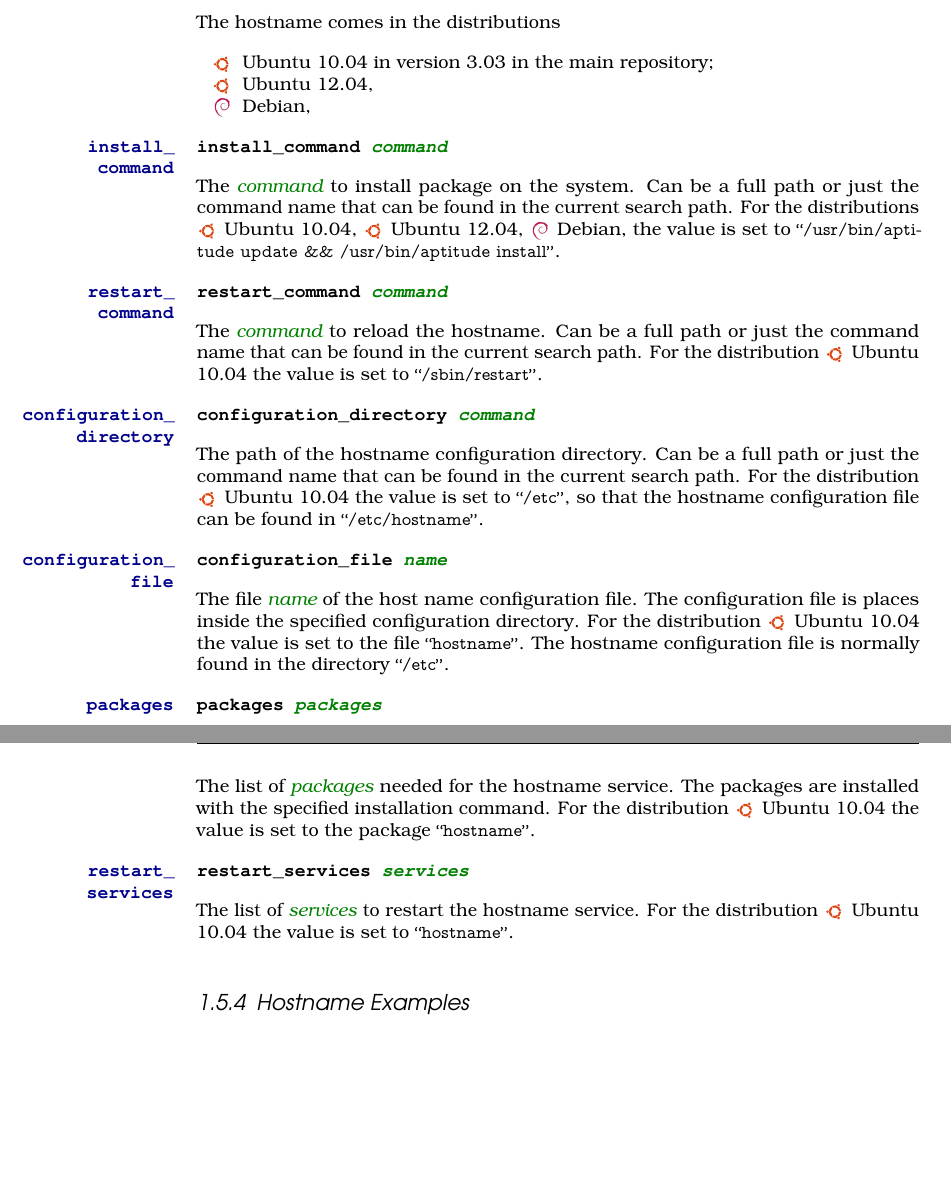
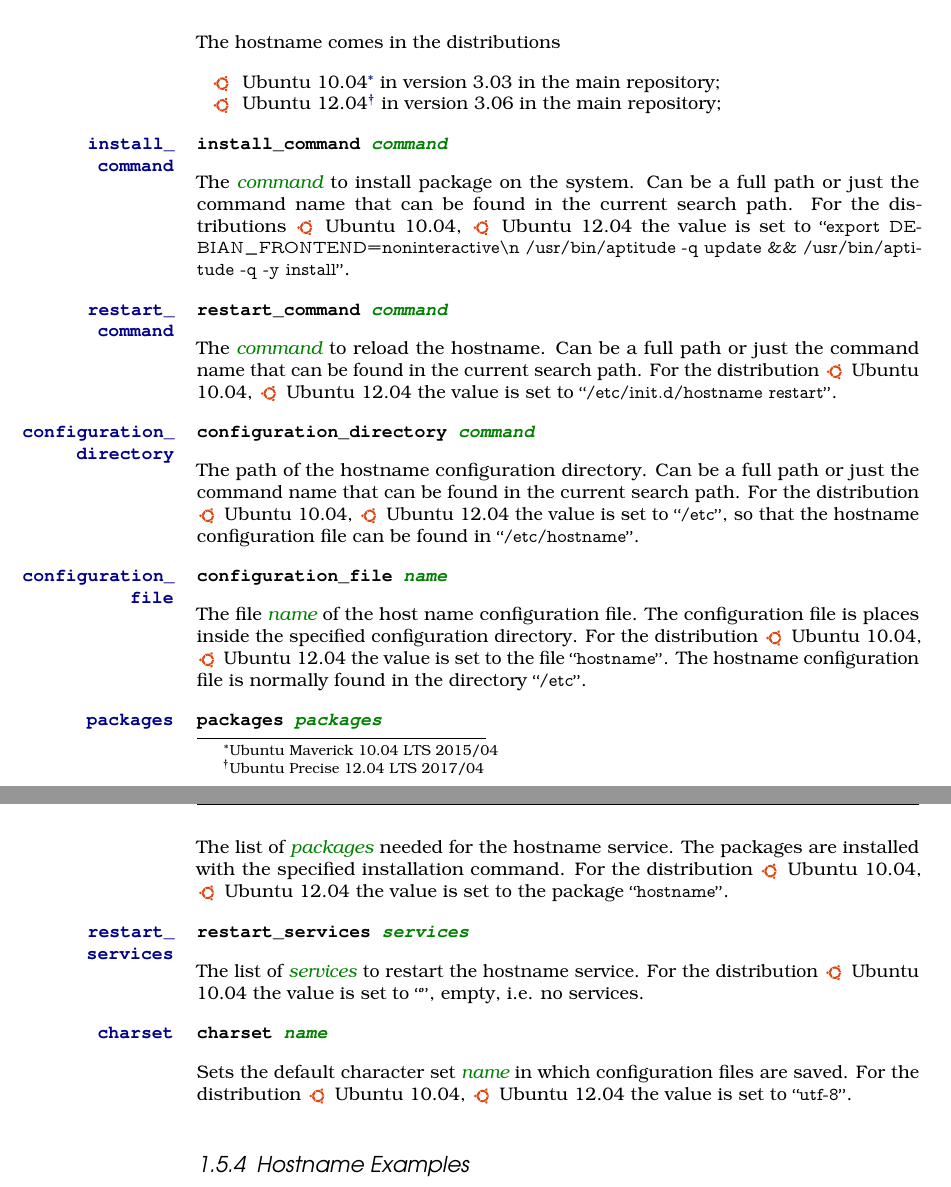
Before and after one commit to devent/sscontrol-docu, a LaTeX document (sscontrol-docu_en.tex, which reads hostname_profile_en.tex): two parts of pages 21 and 22 of 39, joined at a grey line, cut so that both start at the same text, the shorter picture padded with empty space. Compiled offline with pdfLaTeX; an older LaTeX class or package is replaced by its successor.

Commit message:
Update hostname.

```diff
--- a/hostname_profile_en.tex
+++ b/hostname_profile_en.tex
@@ -2,9 +2,8 @@
 
 The hostname comes in the distributions
 \begin{compactitem}
-\item[\TheDistribution{ubuntu}] Ubuntu 10.04 in version 3.03 in the main repository;
-\item[\TheDistribution{ubuntu}] Ubuntu 12.04,
-\item[\TheDistribution{debian}] Debian,
+\item[\TheDistribution{ubuntu}] Ubuntu 10.04\footnote{\TheUbuntuMaverickLTSDate} in version 3.03 in the main repository;
+\item[\TheDistribution{ubuntu}] Ubuntu 12.04\footnote{\TheUbuntuPreciseLTSDate} in version 3.06 in the main repository;
 \end{compactitem}
 
 %% install_command
@@ -16,10 +15,9 @@
 For the distributions
 \begin{inparaitem}
 \item[\TheDistribution{ubuntu}] Ubuntu 10.04,
-\item[\TheDistribution{ubuntu}] Ubuntu 12.04,
-\item[\TheDistribution{debian}] Debian,
+\item[\TheDistribution{ubuntu}] Ubuntu 12.04
 \end{inparaitem}
-the value is set to \qcode{/usr/bin/aptitude update \&\& /usr/bin/aptitude install}.
+the value is set to \qcode{export DEBIAN\_FRONTEND=noninteractive\textbackslash{n} /usr/bin/aptitude -q update \&\& /usr/bin/aptitude -q -y install}.
 
 %% restart_command
 \TheProperty[hostname:restart_command]{restart\_\\command}
@@ -29,9 +27,10 @@
 just the command name that can be found in the current search path.
 For the distribution
 \begin{inparaitem}
-\item[\TheDistribution{ubuntu}] Ubuntu 10.04
+\item[\TheDistribution{ubuntu}] Ubuntu 10.04,
+\item[\TheDistribution{ubuntu}] Ubuntu 12.04
 \end{inparaitem}
-the value is set to \qcode{/sbin/restart}.
+the value is set to \qcode{/etc/init.d/hostname restart}.
 
 %% configuration_directory
 \TheProperty[hostname:configuration_directory]{configuration\_\\directory}
@@ -41,7 +40,8 @@
 just the command name that can be found in the current search path.
 For the distribution
 \begin{inparaitem}
-\item[\TheDistribution{ubuntu}] Ubuntu 10.04
+\item[\TheDistribution{ubuntu}] Ubuntu 10.04,
+\item[\TheDistribution{ubuntu}] Ubuntu 12.04
 \end{inparaitem}
 the value is set to \qcode{/etc}, so that the hostname configuration
 file can be found in \qcode{/etc/hostname}.
@@ -54,7 +54,8 @@
 is places inside the specified configuration directory.
 For the distribution
 \begin{inparaitem}
-\item[\TheDistribution{ubuntu}] Ubuntu 10.04
+\item[\TheDistribution{ubuntu}] Ubuntu 10.04,
+\item[\TheDistribution{ubuntu}] Ubuntu 12.04
 \end{inparaitem}
 the value is set to the file \qcode{hostname}. The hostname configuration
 file is normally found in the directory \qcode{/etc}.
@@ -67,7 +68,8 @@
 are installed with the specified installation command.
 For the distribution
 \begin{inparaitem}
-\item[\TheDistribution{ubuntu}] Ubuntu 10.04
+\item[\TheDistribution{ubuntu}] Ubuntu 10.04,
+\item[\TheDistribution{ubuntu}] Ubuntu 12.04
 \end{inparaitem}
 the value is set to the package \qcode{hostname}.
 
@@ -80,4 +82,16 @@
 \begin{inparaitem}
 \item[\TheDistribution{ubuntu}] Ubuntu 10.04
 \end{inparaitem}
-the value is set to \qcode{hostname}.
+the value is set to \qcode{}, empty, i.e. no services.
+
+%% charset
+\TheProperty[hostname:charset]{charset}
+\TheProperty*[hostname!charset]{charset \Arg{name}}
+
+Sets the default character set \Arg{name} in which configuration files are
+saved. For the distribution
+\begin{inparaitem}
+\item[\TheDistribution{ubuntu}] Ubuntu 10.04,
+\item[\TheDistribution{ubuntu}] Ubuntu 12.04
+\end{inparaitem}
+the value is set to \qcode{utf-8}.
```
